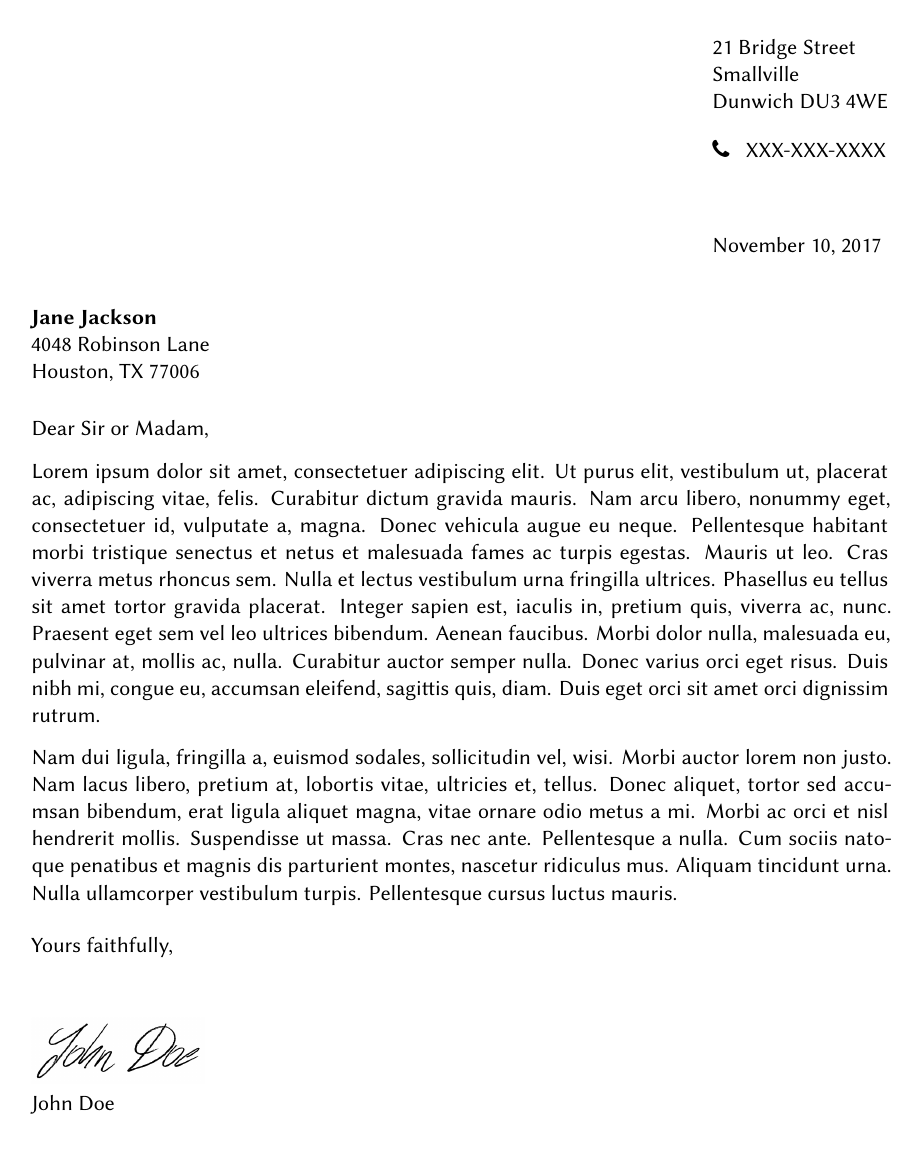
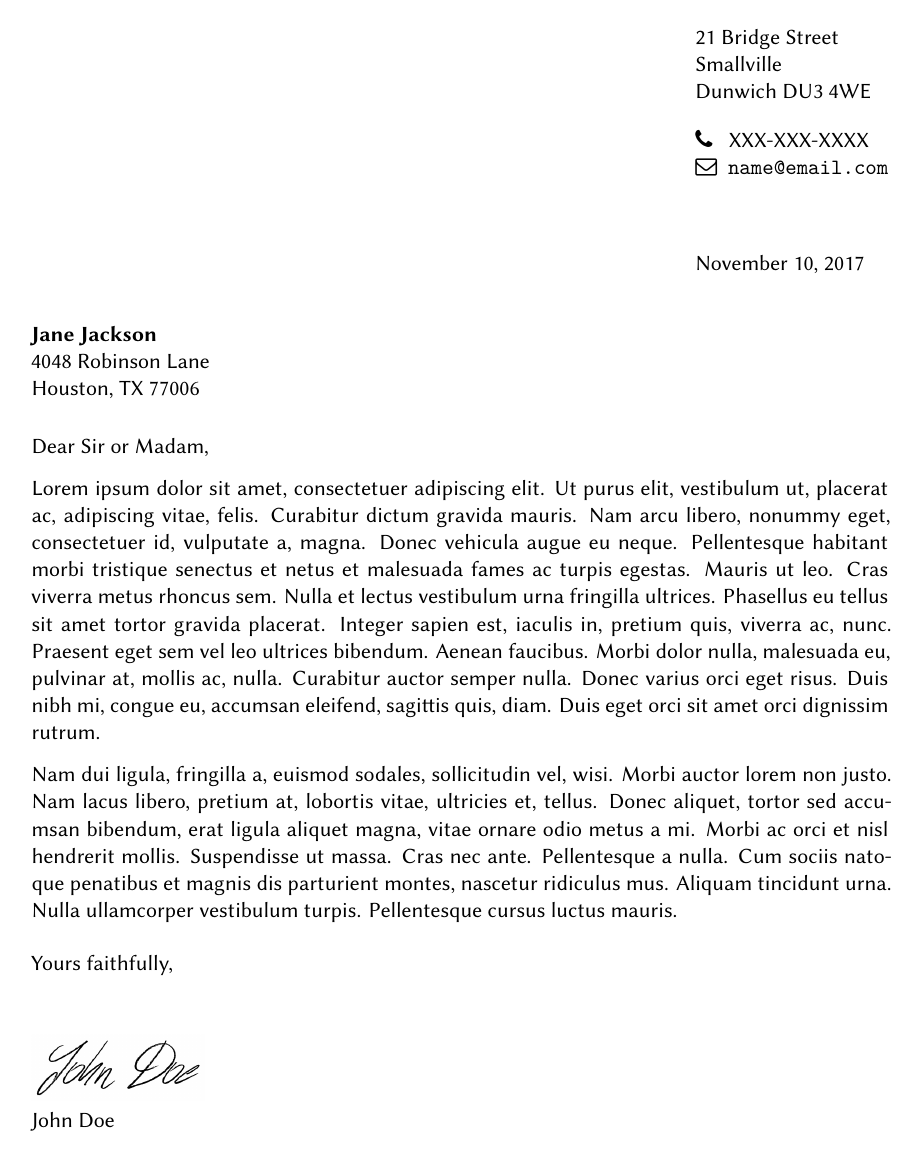
Before and after one commit to teddy-gustiaux/epistola, a LaTeX document (template-english/template-english.tex, which reads epistola.cls): the whole page. Compiled offline with XeLaTeX.

Commit message:
Added the option to display an email address in the English version

```diff
--- a/epistola.cls
+++ b/epistola.cls
@@ -149,11 +149,18 @@
 \newcommand*{\phone}[1]{
 	\def\@phone{#1} \telephone{#1}
 	\if@english
-		\let\oldaddress\fromaddress
-		\def\fromaddress{%
-			\oldaddress\\[1em]
-			\faPhone~~~#1\\[0.5em]
-		}
+		\ifx\@phone\empty
+			% No phone provided
+		\else
+			\let\oldaddress\fromaddress
+			\def\fromaddress{%
+				\oldaddress\\[1em]
+				\faPhone~~~#1
+				\ifx\@email\empty
+					\\[0.5em]
+				\fi
+			}
+		\fi
 	\fi
 }
 \newcommand*{\object}[1]{\def\@object{\textbf{#1}} \conc{\textbf{#1}}}
@@ -197,10 +204,28 @@
 		\par\vfill\startbreaks
 	}
 
-
 \fi
 
 \if@english
+
+	\newcommand*{\email}[1]{
+		\def\@email{#1}
+		\ifx\@email\empty
+			% No email provided
+		\else
+			\let\existingaddress\fromaddress
+			\def\fromaddress{%
+				\existingaddress
+				\ifx\@phone\empty
+					\\[1em]
+				\else
+					\\
+				\fi
+				\faEnvelopeO~~{\ttfamily#1}\\[0.5em]
+			}
+		\fi
+	}
+
 	\renewcommand{\closing}[1]{\par\nobreak\vspace{\parskip}%
 		\stopbreaks
 		\noindent
--- a/template-english/template-english.tex
+++ b/template-english/template-english.tex
@@ -12,7 +12,7 @@
 % Optional (leave blank)
 \phone{XXX-XXX-XXXX}
 % Optional (leave blank)
-%\email{name@email.com}
+\email{name@email.com}
 
 % Optional (leave blank)
 %\object{This is the object of my letter}
```
Also changed, not shown: template-english/template-english.pdf, epistola.cls (1 more changed lines).
